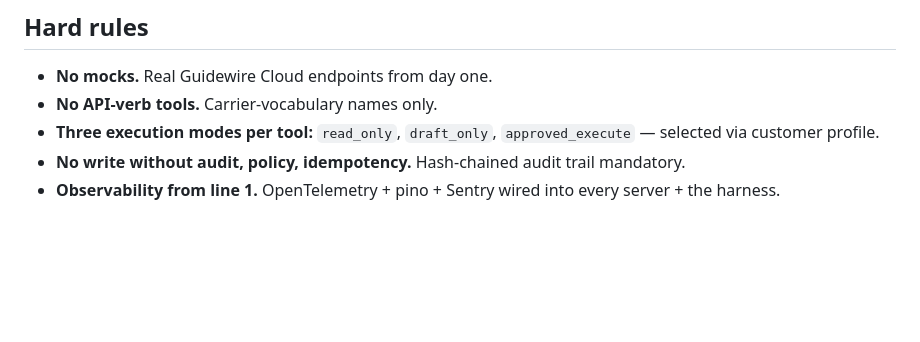
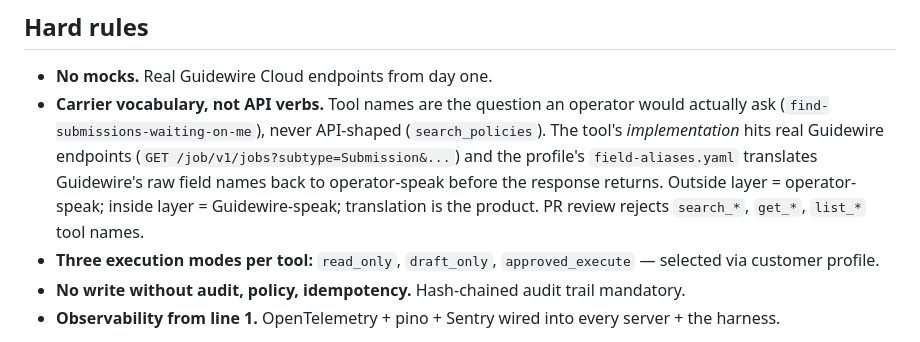
Before and after one commit to jeremylongshore/guidewire-mcp-for-claude, a Markdown page: README.md, the part around the change. Drawn GitHub-style; blank space fills up the shorter version.

```diff
--- a/README.md
+++ b/README.md
@@ -100,7 +100,15 @@ Full per-epic exit criteria:
 ## Hard rules
 
 - **No mocks.** Real Guidewire Cloud endpoints from day one.
-- **No API-verb tools.** Carrier-vocabulary names only.
+- **Carrier vocabulary, not API verbs.** Tool names are the question
+  an operator would actually ask (`find-submissions-waiting-on-me`),
+  never API-shaped (`search_policies`). The tool's *implementation*
+  hits real Guidewire endpoints (`GET /job/v1/jobs?subtype=Submission&...`)
+  and the profile's `field-aliases.yaml` translates Guidewire's raw
+  field names back to operator-speak before the response returns.
+  Outside layer = operator-speak; inside layer = Guidewire-speak;
+  translation is the product. PR review rejects `search_*`, `get_*`,
+  `list_*` tool names.
 - **Three execution modes per tool:** `read_only`, `draft_only`,
   `approved_execute` — selected via customer profile.
 - **No write without audit, policy, idempotency.** Hash-chained audit
```
Also changed, not shown: CLAUDE.md (+148 -264 lines).
